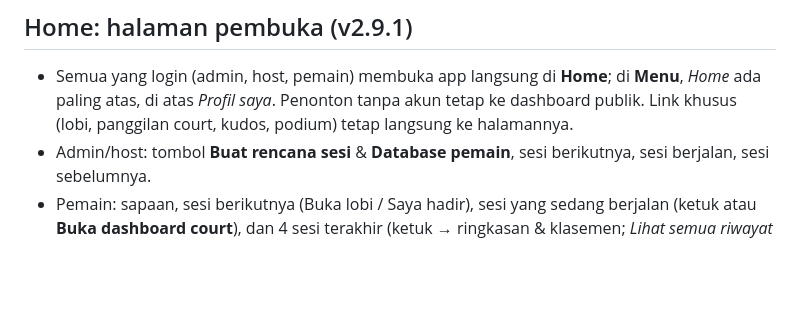
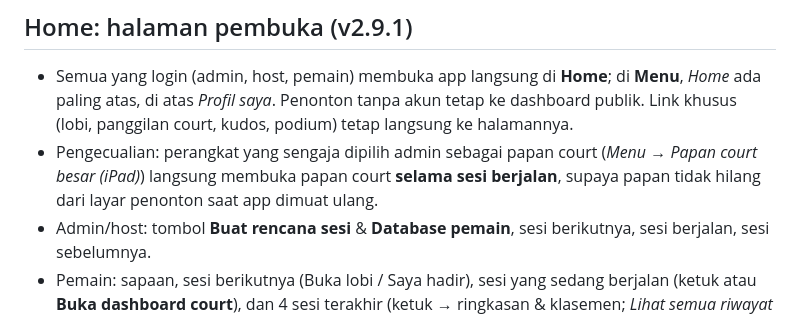
Before and after one commit to Dluzious/Paddc-Host, a Markdown page: README.md, the part around the change. Rendered like a GitHub page; blank space fills up the shorter version.

Commit message:
README: catatan pengecualian papan court di halaman pembuka
Co-Authored-By: Claude Opus 5.5 <noreply@anthropic.com>
Claude-Session: https://claude.ai/code/session_016eWs1ceKjhfEJnFr1mqSsL

```diff
--- a/README.md
+++ b/README.md
@@ -175,6 +175,8 @@ Bila court sempit (mis. 4 court berjajar), foto pindah ke baris sendiri di atas
 - Semua yang login (admin, host, pemain) membuka app langsung di **Home**; di **Menu**, *Home* ada paling atas, di
   atas *Profil saya*. Penonton tanpa akun tetap ke dashboard publik. Link khusus (lobi, panggilan court, kudos,
   podium) tetap langsung ke halamannya.
+- Pengecualian: perangkat yang sengaja dipilih admin sebagai papan court (*Menu → Papan court besar (iPad)*) langsung
+  membuka papan court **selama sesi berjalan**, supaya papan tidak hilang dari layar penonton saat app dimuat ulang.
 - Admin/host: tombol **Buat rencana sesi** & **Database pemain**, sesi berikutnya, sesi berjalan, sesi sebelumnya.
 - Pemain: sapaan, sesi berikutnya (Buka lobi / Saya hadir), sesi yang sedang berjalan (ketuk atau **Buka dashboard
   court**), dan 4 sesi terakhir (ketuk → ringkasan & klasemen; *Lihat semua riwayat sesi*). Home berganti sendiri saat
```
